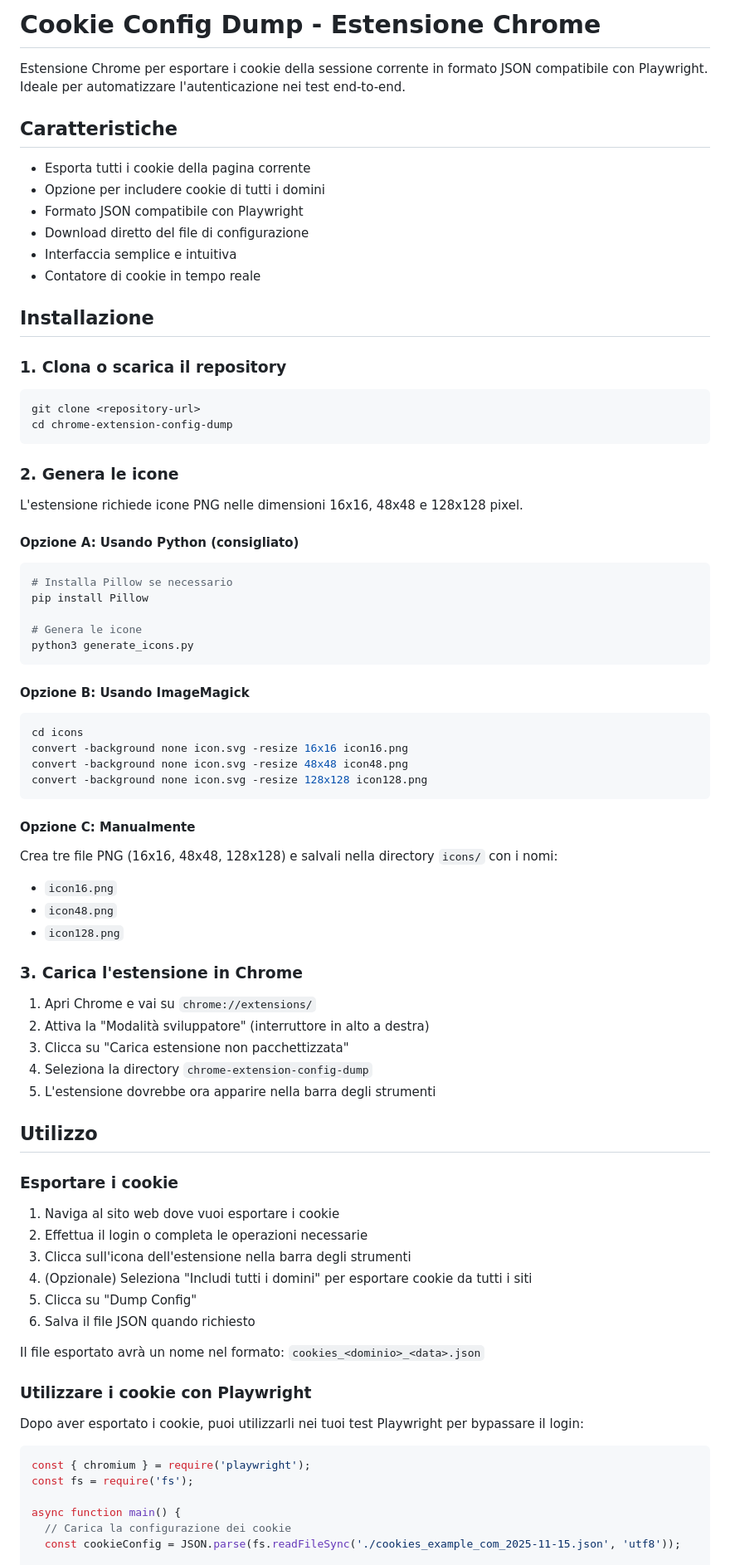
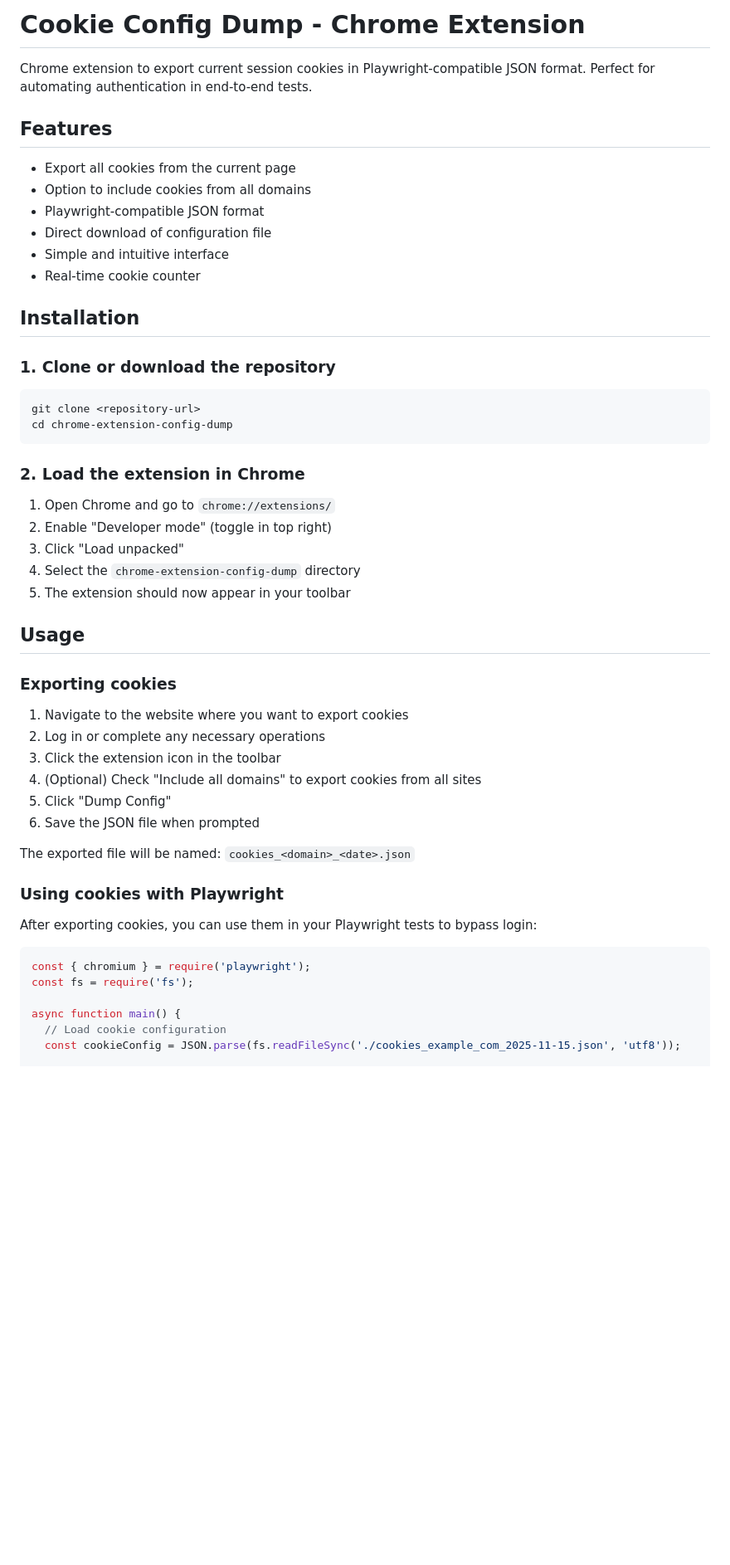
Before and after one commit to ltoscano/chrome-extension-config-dump, a Markdown page: README.md, the part around one of its changes. Shown at 83% size. GitHub-like rendering; blank space fills up the shorter version.

````diff
--- a/README.md
+++ b/README.md
@@ -1,85 +1,55 @@
-# Cookie Config Dump - Estensione Chrome
+# Cookie Config Dump - Chrome Extension
 
-Estensione Chrome per esportare i cookie della sessione corrente in formato JSON compatibile con Playwright. Ideale per automatizzare l'autenticazione nei test end-to-end.
+Chrome extension to export current session cookies in Playwright-compatible JSON format. Perfect for automating authentication in end-to-end tests.
 
-## Caratteristiche
+## Features
 
-- Esporta tutti i cookie della pagina corrente
-- Opzione per includere cookie di tutti i domini
-- Formato JSON compatibile con Playwright
-- Download diretto del file di configurazione
-- Interfaccia semplice e intuitiva
-- Contatore di cookie in tempo reale
+- Export all cookies from the current page
+- Option to include cookies from all domains
+- Playwright-compatible JSON format
+- Direct download of configuration file
+- Simple and intuitive interface
+- Real-time cookie counter
 
-## Installazione
+## Installation
 
-### 1. Clona o scarica il repository
+### 1. Clone or download the repository
 
 ```bash
 git clone <repository-url>
 cd chrome-extension-config-dump
 ```
 
-### 2. Genera le icone
+### 2. Load the extension in Chrome
 
-L'estensione richiede icone PNG nelle dimensioni 16x16, 48x48 e 128x128 pixel.
+1. Open Chrome and go to `chrome://extensions/`
+2. Enable "Developer mode" (toggle in top right)
+3. Click "Load unpacked"
+4. Select the `chrome-extension-config-dump` directory
+5. The extension should now appear in your toolbar
 
-#### Opzione A: Usando Python (consigliato)
+## Usage
 
-```bash
-# Installa Pillow se necessario
-pip install Pillow
+### Exporting cookies
 
-# Genera le icone
-python3 generate_icons.py
-```
+1. Navigate to the website where you want to export cookies
+2. Log in or complete any necessary operations
+3. Click the extension icon in the toolbar
+4. (Optional) Check "Include all domains" to export cookies from all sites
+5. Click "Dump Config"
+6. Save the JSON file when prompted
 
-#### Opzione B: Usando ImageMagick
+The exported file will be named: `cookies_<domain>_<date>.json`
 
-```bash
-cd icons
-convert -background none icon.svg -resize 16x16 icon16.png
-convert -background none icon.svg -resize 48x48 icon48.png
-convert -background none icon.svg -resize 128x128 icon128.png
-```
+### Using cookies with Playwright
 
-#### Opzione C: Manualmente
-
-Crea tre file PNG (16x16, 48x48, 128x128) e salvali nella directory `icons/` con i nomi:
-- `icon16.png`
-- `icon48.png`
-- `icon128.png`
-
-### 3. Carica l'estensione in Chrome
-
-1. Apri Chrome e vai su `chrome://extensions/`
-2. Attiva la "Modalità sviluppatore" (interruttore in alto a destra)
-3. Clicca su "Carica estensione non pacchettizzata"
-4. Seleziona la directory `chrome-extension-config-dump`
-5. L'estensione dovrebbe ora apparire nella barra degli strumenti
-
-## Utilizzo
-
-### Esportare i cookie
-
-1. Naviga al sito web dove vuoi esportare i cookie
-2. Effettua il login o completa le operazioni necessarie
-3. Clicca sull'icona dell'estensione nella barra degli strumenti
-4. (Opzionale) Seleziona "Includi tutti i domini" per esportare cookie da tutti i siti
-5. Clicca su "Dump Config"
-6. Salva il file JSON quando richiesto
-
-Il file esportato avrà un nome nel formato: `cookies_<dominio>_<data>.json`
-
-### Utilizzare i cookie con Playwright
-
-Dopo aver esportato i cookie, puoi utilizzarli nei tuoi test Playwright per bypassare il login:
+After exporting cookies, you can use them in your Playwright tests to bypass login:
 
 ```javascript
 const { chromium } = require('playwright');
 const fs = require('fs');
 
 async function main() {
-  // Carica la configurazione dei cookie
+  // Load cookie configuration
   const cookieConfig = JSON.parse(fs.readFileSync('./cookies_example_com_2025-11-15.json', 'utf8'));
 
````
Also changed, not shown: other parts of README.md (+67 -64 lines).
